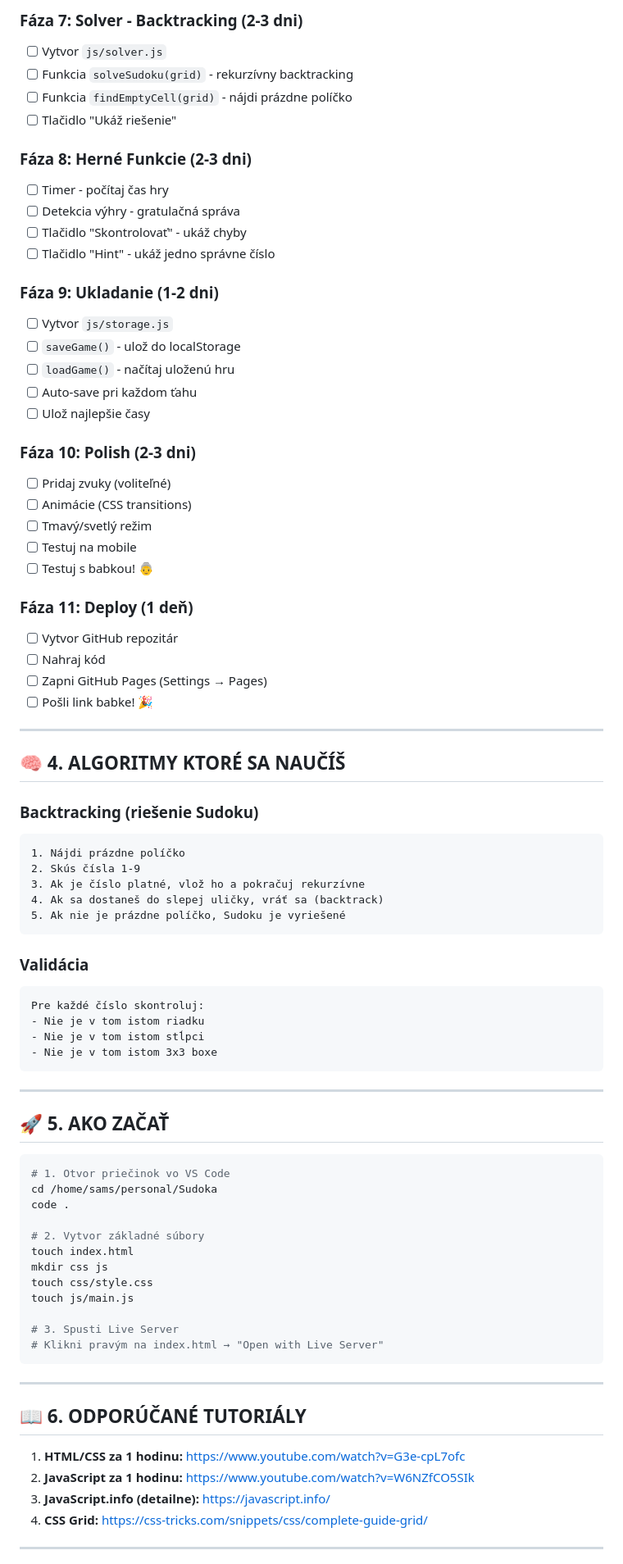
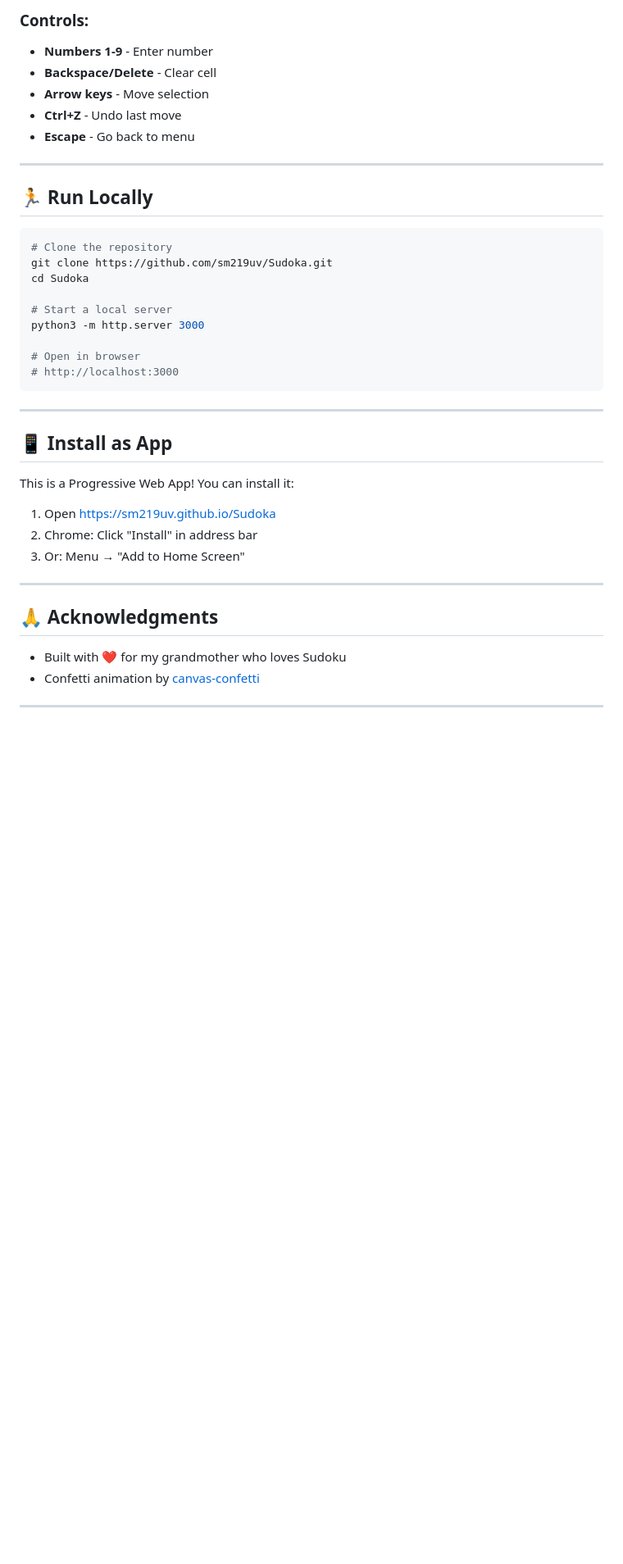
Before and after one commit to sm219uv/Sudoka, a Markdown page: README.md, the part around one of its changes. Shown at 82% size. GitHub-like rendering; blank space fills up the shorter version.

````diff
--- a/README.md
+++ b/README.md
@@ -115,83 +112,42 @@ Sudoka/
-### Fáza 7: Solver - Backtracking (2-3 dni)
-- [ ] Vytvor `js/solver.js`
-- [ ] Funkcia `solveSudoku(grid)` - rekurzívny backtracking
-- [ ] Funkcia `findEmptyCell(grid)` - nájdi prázdne políčko
-- [ ] Tlačidlo "Ukáž riešenie"
-
-### Fáza 8: Herné Funkcie (2-3 dni)
-- [ ] Timer - počítaj čas hry
-- [ ] Detekcia výhry - gratulačná správa
-- [ ] Tlačidlo "Skontrolovať" - ukáž chyby
-- [ ] Tlačidlo "Hint" - ukáž jedno správne číslo
-
-### Fáza 9: Ukladanie (1-2 dni)
-- [ ] Vytvor `js/storage.js`
-- [ ] `saveGame()` - ulož do localStorage
-- [ ] `loadGame()` - načítaj uloženú hru
-- [ ] Auto-save pri každom ťahu
-- [ ] Ulož najlepšie časy
-
-### Fáza 10: Polish (2-3 dni)
-- [ ] Pridaj zvuky (voliteľné)
-- [ ] Animácie (CSS transitions)
-- [ ] Tmavý/svetlý režim
-- [ ] Testuj na mobile
-- [ ] Testuj s babkou! 👵
-
-### Fáza 11: Deploy (1 deň)
-- [ ] Vytvor GitHub repozitár
-- [ ] Nahraj kód
-- [ ] Zapni GitHub Pages (Settings → Pages)
-- [ ] Pošli link babke! 🎉
+### Controls:
+- **Numbers 1-9** - Enter number
+- **Backspace/Delete** - Clear cell
+- **Arrow keys** - Move selection
+- **Ctrl+Z** - Undo last move
+- **Escape** - Go back to menu
 
 ---
 
-## 🧠 4. ALGORITMY KTORÉ SA NAUČÍŠ
+## 🏃 Run Locally
 
-### Backtracking (riešenie Sudoku)
-```
-1. Nájdi prázdne políčko
-2. Skús čísla 1-9
-3. Ak je číslo platné, vlož ho a pokračuj rekurzívne
-4. Ak sa dostaneš do slepej uličky, vráť sa (backtrack)
-5. Ak nie je prázdne políčko, Sudoku je vyriešené
-```
+```bash
+# Clone the repository
+git clone https://github.com/sm219uv/Sudoka.git
+cd Sudoka
 
-### Validácia
-```
-Pre každé číslo skontroluj:
-- Nie je v tom istom riadku
-- Nie je v tom istom stĺpci
-- Nie je v tom istom 3x3 boxe
+# Start a local server
+python3 -m http.server 3000
+
+# Open in browser
+# http://localhost:3000
 ```
 
 ---
 
-## 🚀 5. AKO ZAČAŤ
+## 📱 Install as App
 
-```bash
-# 1. Otvor priečinok vo VS Code
-cd /home/sams/personal/Sudoka
-code .
+This is a Progressive Web App! You can install it:
 
-# 2. Vytvor základné súbory
-touch index.html
-mkdir css js
-touch css/style.css
-touch js/main.js
-
-# 3. Spusti Live Server
-# Klikni pravým na index.html → "Open with Live Server"
-```
+1. Open [https://sm219uv.github.io/Sudoka](https://sm219uv.github.io/Sudoka)
+2. Chrome: Click "Install" in address bar
+3. Or: Menu → "Add to Home Screen"
 
 ---
 
-## 📖 6. ODPORÚČANÉ TUTORIÁLY
+## 🙏 Acknowledgments
 
-1. **HTML/CSS za 1 hodinu:** https://www.youtube.com/watch?v=G3e-cpL7ofc
-2. **JavaScript za 1 hodinu:** https://www.youtube.com/watch?v=W6NZfCO5SIk
-3. **JavaScript.info (detailne):** https://javascript.info/
-4. **CSS Grid:** https://css-tricks.com/snippets/css/complete-guide-grid/
+- Built with ❤️ for my grandmother who loves Sudoku
+- Confetti animation by [canvas-confetti](https://github.com/catdad/canvas-confetti)
 
 ---
 
````
Also changed, not shown: other parts of README.md (+93 -111 lines).
